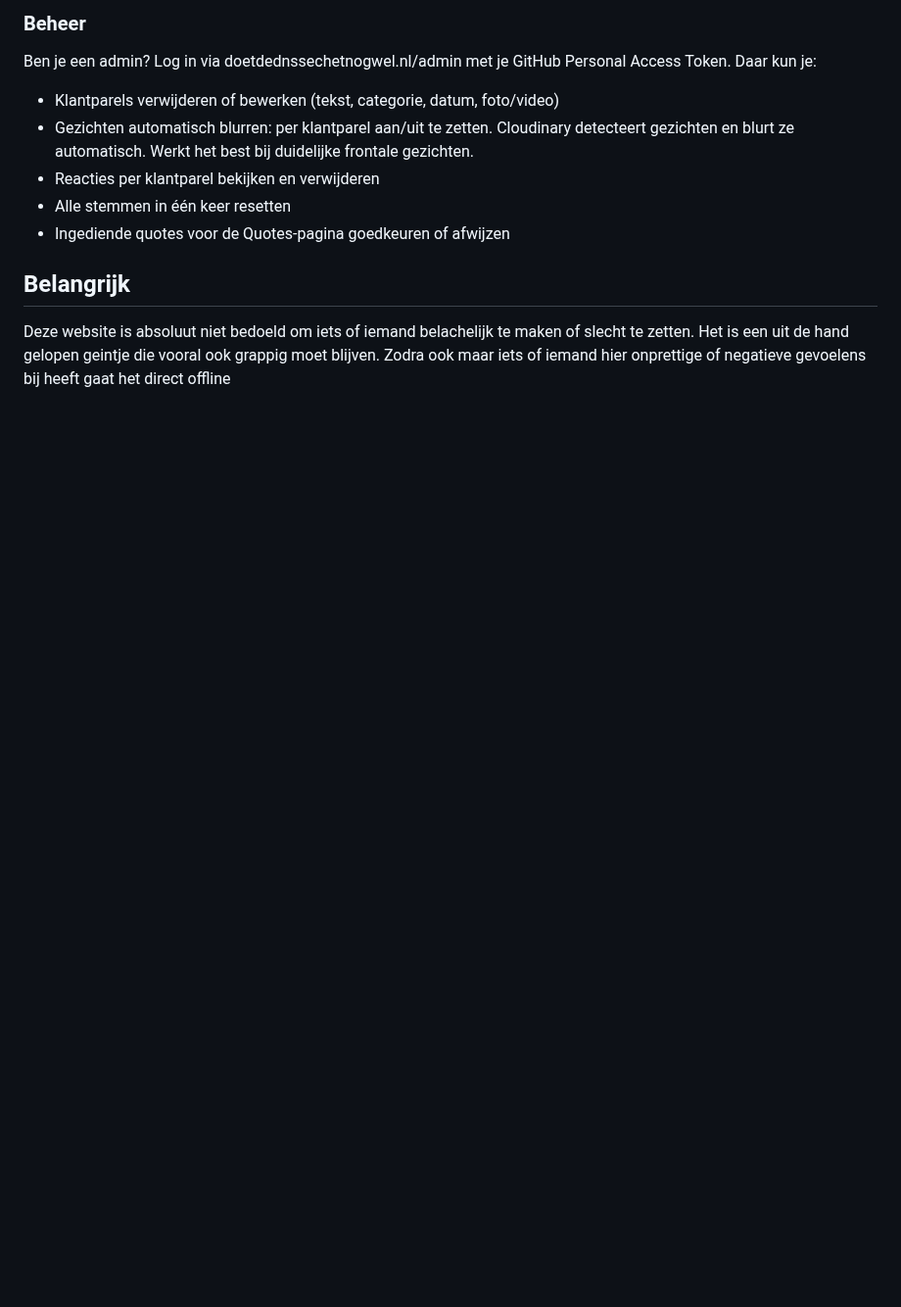
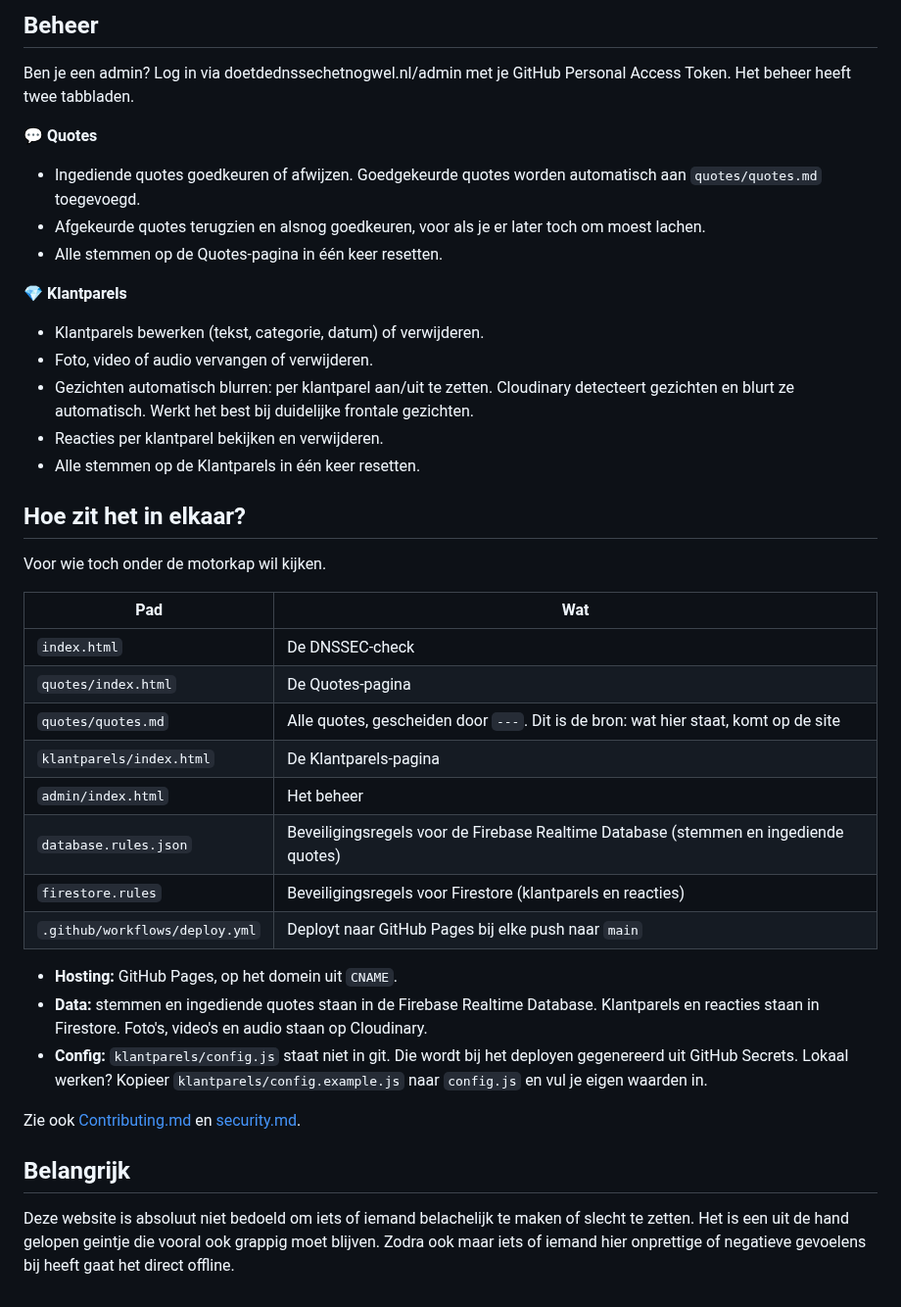
Before and after one commit to iMerijn/iMerijn.github.io, a Markdown page: README.md, the part around one of its changes. Shown at 98% size. Drawn GitHub-style; blank space fills up the shorter version.

```diff
--- a/README.md
+++ b/README.md
@@ -27,11 +37,38 @@ Wat kunnen onze klanten zeggen. Echt waar. Bekijk de hele collectie op de Klantp
 
-### Beheer
-Ben je een admin? Log in via doetdednssechetnogwel.nl/admin met je GitHub Personal Access Token. Daar kun je:
-- Klantparels verwijderen of bewerken (tekst, categorie, datum, foto/video)
+## Beheer
+Ben je een admin? Log in via doetdednssechetnogwel.nl/admin met je GitHub Personal Access Token. Het beheer heeft twee tabbladen.
+
+**💬 Quotes**
+- Ingediende quotes goedkeuren of afwijzen. Goedgekeurde quotes worden automatisch aan `quotes/quotes.md` toegevoegd.
+- Afgekeurde quotes terugzien en alsnog goedkeuren, voor als je er later toch om moest lachen.
+- Alle stemmen op de Quotes-pagina in één keer resetten.
+
+**💎 Klantparels**
+- Klantparels bewerken (tekst, categorie, datum) of verwijderen.
+- Foto, video of audio vervangen of verwijderen.
 - Gezichten automatisch blurren: per klantparel aan/uit te zetten. Cloudinary detecteert gezichten en blurt ze automatisch. Werkt het best bij duidelijke frontale gezichten.
-- Reacties per klantparel bekijken en verwijderen
-- Alle stemmen in één keer resetten
-- Ingediende quotes voor de Quotes-pagina goedkeuren of afwijzen
+- Reacties per klantparel bekijken en verwijderen.
+- Alle stemmen op de Klantparels in één keer resetten.
+
+## Hoe zit het in elkaar?
+Voor wie toch onder de motorkap wil kijken.
+
+| Pad | Wat |
+|---|---|
+| `index.html` | De DNSSEC-check |
+| `quotes/index.html` | De Quotes-pagina |
+| `quotes/quotes.md` | Alle quotes, gescheiden door `---`. Dit is de bron: wat hier staat, komt op de site |
+| `klantparels/index.html` | De Klantparels-pagina |
+| `admin/index.html` | Het beheer |
+| `database.rules.json` | Beveiligingsregels voor de Firebase Realtime Database (stemmen en ingediende quotes) |
+| `firestore.rules` | Beveiligingsregels voor Firestore (klantparels en reacties) |
+| `.github/workflows/deploy.yml` | Deployt naar GitHub Pages bij elke push naar `main` |
+
+- **Hosting:** GitHub Pages, op het domein uit `CNAME`.
+- **Data:** stemmen en ingediende quotes staan in de Firebase Realtime Database. Klantparels en reacties staan in Firestore. Foto's, video's en audio staan op Cloudinary.
+- **Config:** `klantparels/config.js` staat niet in git. Die wordt bij het deployen gegenereerd uit GitHub Secrets. Lokaal werken? Kopieer `klantparels/config.example.js` naar `config.js` en vul je eigen waarden in.
+
+Zie ook [Contributing.md](Contributing.md) en [security.md](security.md).
 
 ## Belangrijk
-Deze website is absoluut niet bedoeld om iets of iemand belachelijk te maken of slecht te zetten. Het is een uit de hand gelopen geintje die vooral ook grappig moet blijven. Zodra ook maar iets of iemand hier onprettige of negatieve gevoelens bij heeft gaat het direct offline
+Deze website is absoluut niet bedoeld om iets of iemand belachelijk te maken of slecht te zetten. Het is een uit de hand gelopen geintje die vooral ook grappig moet blijven. Zodra ook maar iets of iemand hier onprettige of negatieve gevoelens bij heeft gaat het direct offline.
```
Also changed, not shown: other parts of README.md (+23 -13 lines).
